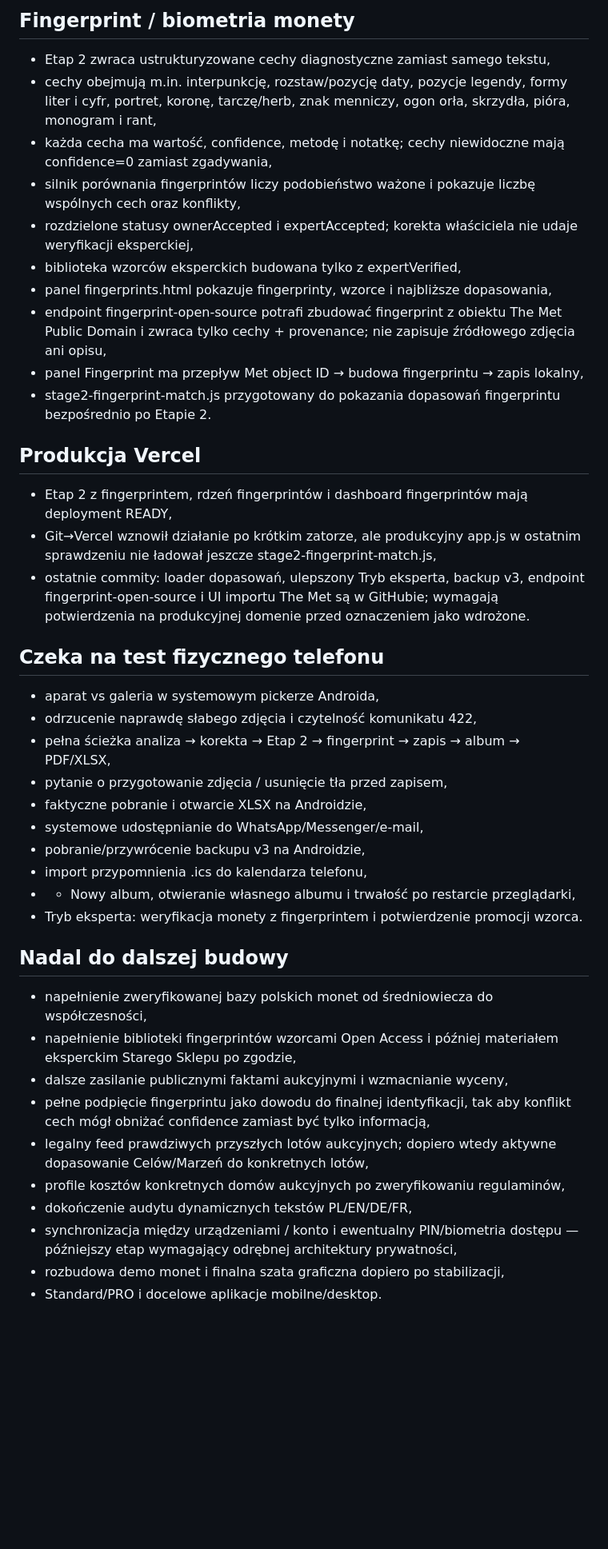
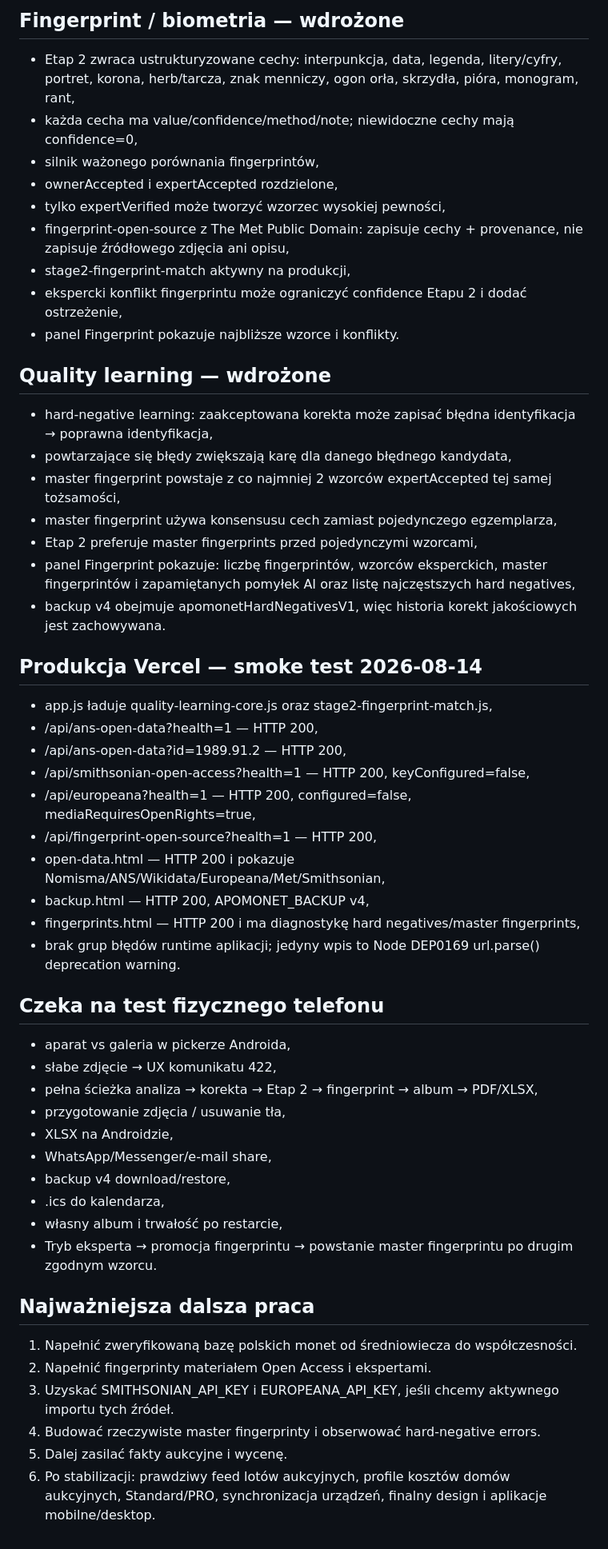
Before and after one commit to tomaszkrawczyk-cpu/apomonet-auction-lab, a Markdown page: BUILD_STATUS_2026-08-14.md, the part around one of its changes. Shown at 80% size. Rendered like a GitHub page; blank space fills up the shorter version.

Commit message:
Update project status after quality-learning production smoke test

```diff
--- a/BUILD_STATUS_2026-08-14.md
+++ b/BUILD_STATUS_2026-08-14.md
@@ -42,41 +31,52 @@
 
-## Fingerprint / biometria monety
-- Etap 2 zwraca ustrukturyzowane cechy diagnostyczne zamiast samego tekstu,
-- cechy obejmują m.in. interpunkcję, rozstaw/pozycję daty, pozycje legendy, formy liter i cyfr, portret, koronę, tarczę/herb, znak menniczy, ogon orła, skrzydła, pióra, monogram i rant,
-- każda cecha ma wartość, confidence, metodę i notatkę; cechy niewidoczne mają confidence=0 zamiast zgadywania,
-- silnik porównania fingerprintów liczy podobieństwo ważone i pokazuje liczbę wspólnych cech oraz konflikty,
-- rozdzielone statusy ownerAccepted i expertAccepted; korekta właściciela nie udaje weryfikacji eksperckiej,
-- biblioteka wzorców eksperckich budowana tylko z expertVerified,
-- panel fingerprints.html pokazuje fingerprinty, wzorce i najbliższe dopasowania,
-- endpoint fingerprint-open-source potrafi zbudować fingerprint z obiektu The Met Public Domain i zwraca tylko cechy + provenance; nie zapisuje źródłowego zdjęcia ani opisu,
-- panel Fingerprint ma przepływ Met object ID → budowa fingerprintu → zapis lokalny,
-- stage2-fingerprint-match.js przygotowany do pokazania dopasowań fingerprintu bezpośrednio po Etapie 2.
+## Fingerprint / biometria — wdrożone
+- Etap 2 zwraca ustrukturyzowane cechy: interpunkcja, data, legenda, litery/cyfry, portret, korona, herb/tarcza, znak menniczy, ogon orła, skrzydła, pióra, monogram, rant,
+- każda cecha ma value/confidence/method/note; niewidoczne cechy mają confidence=0,
+- silnik ważonego porównania fingerprintów,
+- ownerAccepted i expertAccepted rozdzielone,
+- tylko expertVerified może tworzyć wzorzec wysokiej pewności,
+- fingerprint-open-source z The Met Public Domain: zapisuje cechy + provenance, nie zapisuje źródłowego zdjęcia ani opisu,
+- stage2-fingerprint-match aktywny na produkcji,
+- ekspercki konflikt fingerprintu może ograniczyć confidence Etapu 2 i dodać ostrzeżenie,
+- panel Fingerprint pokazuje najbliższe wzorce i konflikty.
 
-## Produkcja Vercel
-- Etap 2 z fingerprintem, rdzeń fingerprintów i dashboard fingerprintów mają deployment READY,
-- Git→Vercel wznowił działanie po krótkim zatorze, ale produkcyjny app.js w ostatnim sprawdzeniu nie ładował jeszcze stage2-fingerprint-match.js,
-- ostatnie commity: loader dopasowań, ulepszony Tryb eksperta, backup v3, endpoint fingerprint-open-source i UI importu The Met są w GitHubie; wymagają potwierdzenia na produkcyjnej domenie przed oznaczeniem jako wdrożone.
+## Quality learning — wdrożone
+- hard-negative learning: zaakceptowana korekta może zapisać błędna identyfikacja → poprawna identyfikacja,
+- powtarzające się błędy zwiększają karę dla danego błędnego kandydata,
+- master fingerprint powstaje z co najmniej 2 wzorców expertAccepted tej samej tożsamości,
+- master fingerprint używa konsensusu cech zamiast pojedynczego egzemplarza,
+- Etap 2 preferuje master fingerprints przed pojedynczymi wzorcami,
+- panel Fingerprint pokazuje: liczbę fingerprintów, wzorców eksperckich, master fingerprintów i zapamiętanych pomyłek AI oraz listę najczęstszych hard negatives,
+- backup v4 obejmuje apomonetHardNegativesV1, więc historia korekt jakościowych jest zachowywana.
+
+## Produkcja Vercel — smoke test 2026-08-14
+- app.js ładuje quality-learning-core.js oraz stage2-fingerprint-match.js,
+- /api/ans-open-data?health=1 — HTTP 200,
+- /api/ans-open-data?id=1989.91.2 — HTTP 200,
+- /api/smithsonian-open-access?health=1 — HTTP 200, keyConfigured=false,
+- /api/europeana?health=1 — HTTP 200, configured=false, mediaRequiresOpenRights=true,
+- /api/fingerprint-open-source?health=1 — HTTP 200,
+- open-data.html — HTTP 200 i pokazuje Nomisma/ANS/Wikidata/Europeana/Met/Smithsonian,
+- backup.html — HTTP 200, APOMONET_BACKUP v4,
+- fingerprints.html — HTTP 200 i ma diagnostykę hard negatives/master fingerprints,
+- brak grup błędów runtime aplikacji; jedyny wpis to Node DEP0169 url.parse() deprecation warning.
 
 ## Czeka na test fizycznego telefonu
-- aparat vs galeria w systemowym pickerze Androida,
-- odrzucenie naprawdę słabego zdjęcia i czytelność komunikatu 422,
-- pełna ścieżka analiza → korekta → Etap 2 → fingerprint → zapis → album → PDF/XLSX,
-- pytanie o przygotowanie zdjęcia / usunięcie tła przed zapisem,
-- faktyczne pobranie i otwarcie XLSX na Androidzie,
-- systemowe udostępnianie do WhatsApp/Messenger/e-mail,
-- pobranie/przywrócenie backupu v3 na Androidzie,
-- import przypomnienia .ics do kalendarza telefonu,
-- + Nowy album, otwieranie własnego albumu i trwałość po restarcie przeglądarki,
-- Tryb eksperta: weryfikacja monety z fingerprintem i potwierdzenie promocji wzorca.
+- aparat vs galeria w pickerze Androida,
+- słabe zdjęcie → UX komunikatu 422,
+- pełna ścieżka analiza → korekta → Etap 2 → fingerprint → album → PDF/XLSX,
+- przygotowanie zdjęcia / usuwanie tła,
+- XLSX na Androidzie,
+- WhatsApp/Messenger/e-mail share,
+- backup v4 download/restore,
+- .ics do kalendarza,
+- własny album i trwałość po restarcie,
+- Tryb eksperta → promocja fingerprintu → powstanie master fingerprintu po drugim zgodnym wzorcu.
 
-## Nadal do dalszej budowy
-- napełnienie zweryfikowanej bazy polskich monet od średniowiecza do współczesności,
-- napełnienie biblioteki fingerprintów wzorcami Open Access i później materiałem eksperckim Starego Sklepu po zgodzie,
-- dalsze zasilanie publicznymi faktami aukcyjnymi i wzmacnianie wyceny,
-- pełne podpięcie fingerprintu jako dowodu do finalnej identyfikacji, tak aby konflikt cech mógł obniżać confidence zamiast być tylko informacją,
-- legalny feed prawdziwych przyszłych lotów aukcyjnych; dopiero wtedy aktywne dopasowanie Celów/Marzeń do konkretnych lotów,
-- profile kosztów konkretnych domów aukcyjnych po zweryfikowaniu regulaminów,
-- dokończenie audytu dynamicznych tekstów PL/EN/DE/FR,
-- synchronizacja między urządzeniami / konto i ewentualny PIN/biometria dostępu — późniejszy etap wymagający odrębnej architektury prywatności,
-- rozbudowa demo monet i finalna szata graficzna dopiero po stabilizacji,
-- Standard/PRO i docelowe aplikacje mobilne/desktop.
+## Najważniejsza dalsza praca
+1. Napełnić zweryfikowaną bazę polskich monet od średniowiecza do współczesności.
+2. Napełnić fingerprinty materiałem Open Access i ekspertami.
+3. Uzyskać SMITHSONIAN_API_KEY i EUROPEANA_API_KEY, jeśli chcemy aktywnego importu tych źródeł.
+4. Budować rzeczywiste master fingerprinty i obserwować hard-negative errors.
+5. Dalej zasilać fakty aukcyjne i wycenę.
+6. Po stabilizacji: prawdziwy feed lotów aukcyjnych, profile kosztów domów aukcyjnych, Standard/PRO, synchronizacja urządzeń, finalny design i aplikacje mobilne/desktop.
```
Also changed, not shown: other parts of BUILD_STATUS_2026-08-14.md (+25 -36 lines).
